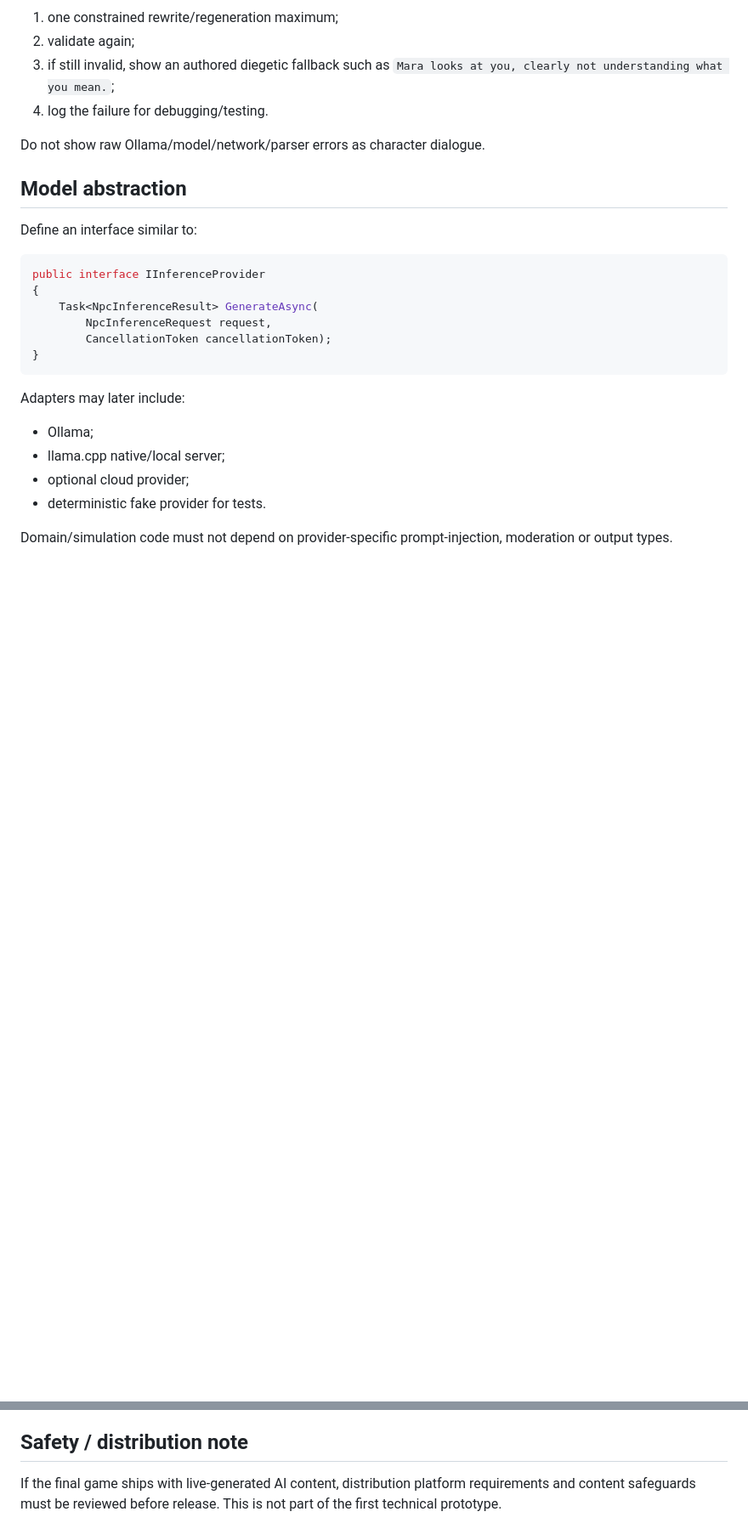
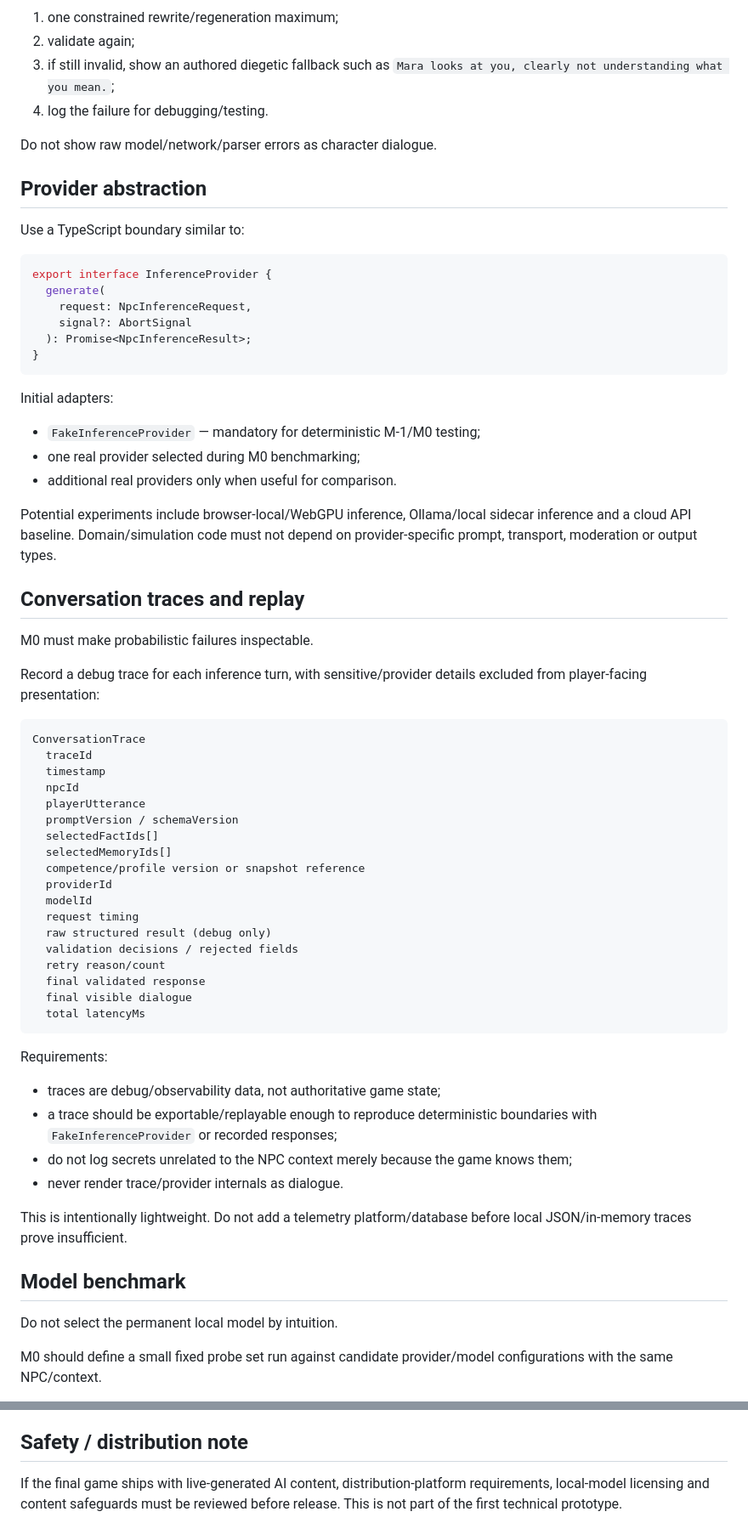
Before and after one commit to FranPerezSevilla/emergent-npc-sandbox, a Markdown page: docs/02-ai-architecture.md, 2 parts joined by grey strips. Shown at 85% size. GitHub-like rendering; blank space fills up the shorter version.

Commit message:
docs: align AI architecture with PlayCanvas browser runtime

````diff
--- a/docs/02-ai-architecture.md
+++ b/docs/02-ai-architecture.md
@@ -183,26 +201,68 @@ Recommended policy:
 3. if still invalid, show an authored diegetic fallback such as `Mara looks at you, clearly not understanding what you mean.`;
 4. log the failure for debugging/testing.
 
-Do not show raw Ollama/model/network/parser errors as character dialogue.
+Do not show raw model/network/parser errors as character dialogue.
 
-## Model abstraction
+## Provider abstraction
 
-Define an interface similar to:
+Use a TypeScript boundary similar to:
 
-```csharp
-public interface IInferenceProvider
-{
-    Task<NpcInferenceResult> GenerateAsync(
-        NpcInferenceRequest request,
-        CancellationToken cancellationToken);
+```ts
+export interface InferenceProvider {
+  generate(
+    request: NpcInferenceRequest,
+    signal?: AbortSignal
+  ): Promise<NpcInferenceResult>;
 }
 ```
 
-Adapters may later include:
+Initial adapters:
 
-- Ollama;
-- llama.cpp native/local server;
-- optional cloud provider;
-- deterministic fake provider for tests.
+- `FakeInferenceProvider` — mandatory for deterministic M-1/M0 testing;
+- one real provider selected during M0 benchmarking;
+- additional real providers only when useful for comparison.
 
-Domain/simulation code must not depend on provider-specific prompt-injection, moderation or output types.
+Potential experiments include browser-local/WebGPU inference, Ollama/local sidecar inference and a cloud API baseline. Domain/simulation code must not depend on provider-specific prompt, transport, moderation or output types.
+
+## Conversation traces and replay
+
+M0 must make probabilistic failures inspectable.
+
+Record a debug trace for each inference turn, with sensitive/provider details excluded from player-facing presentation:
+
+```text
+ConversationTrace
+  traceId
+  timestamp
+  npcId
+  playerUtterance
+  promptVersion / schemaVersion
+  selectedFactIds[]
+  selectedMemoryIds[]
+  competence/profile version or snapshot reference
+  providerId
+  modelId
+  request timing
+  raw structured result (debug only)
+  validation decisions / rejected fields
+  retry reason/count
+  final validated response
+  final visible dialogue
+  total latencyMs
+```
+
+Requirements:
+
+- traces are debug/observability data, not authoritative game state;
+- a trace should be exportable/replayable enough to reproduce deterministic boundaries with `FakeInferenceProvider` or recorded responses;
+- do not log secrets unrelated to the NPC context merely because the game knows them;
+- never render trace/provider internals as dialogue.
+
+This is intentionally lightweight. Do not add a telemetry platform/database before local JSON/in-memory traces prove insufficient.
+
+## Model benchmark
+
+Do not select the permanent local model by intuition.
+
+M0 should define a small fixed probe set run against candidate provider/model configurations with the same NPC/context.
+
@@ -240,4 +312,4 @@ Do not artificially add large delays simply to imitate humans.
 
 ## Safety / distribution note
 
-If the final game ships with live-generated AI content, distribution platform requirements and content safeguards must be reviewed before release. This is not part of the first technical prototype.
+If the final game ships with live-generated AI content, distribution-platform requirements, local-model licensing and content safeguards must be reviewed before release. This is not part of the first technical prototype.
````
Also changed, not shown: other parts of docs/02-ai-architecture.md (+49 -19 lines).
